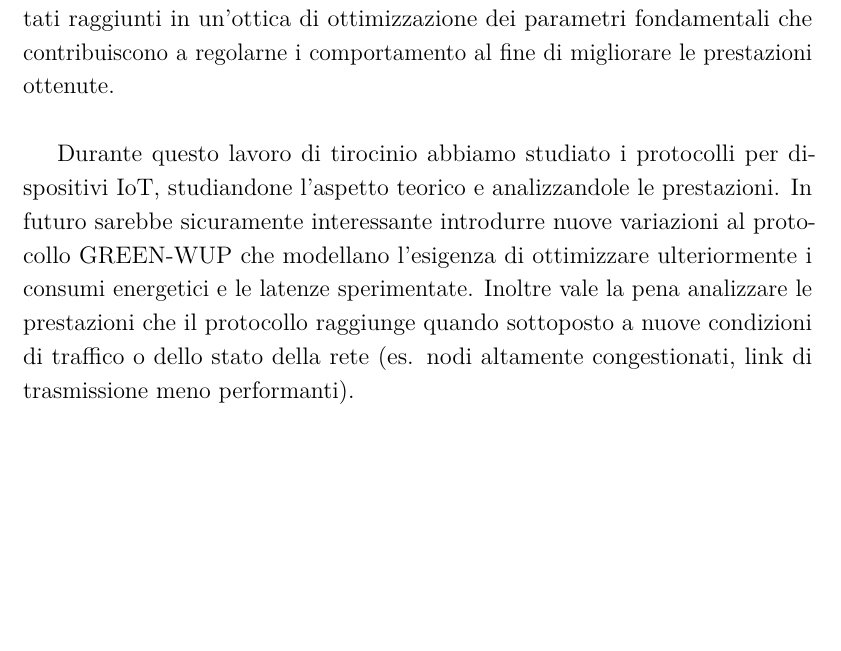
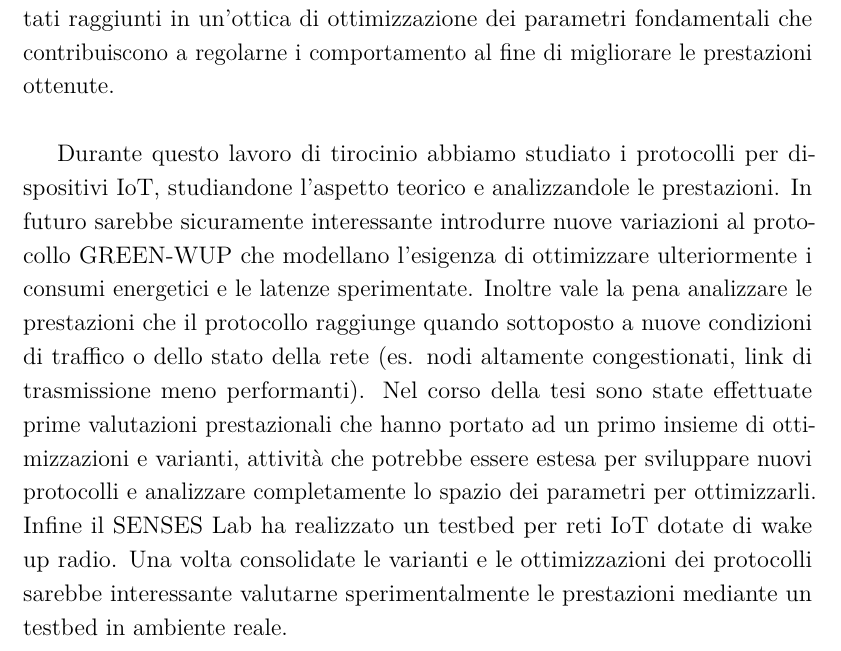
Before and after one commit to LeonardoEmili/bachelor-degree-thesis, a LaTeX thesis (relazione.tex): part of page 38 of 40, cut so that both start at the same text, the shorter picture padded with empty space. The pictures show the PDF file relazione.pdf that the author committed with the source.

Commit message:
Update relazione

```diff
--- a/relazione.tex
+++ b/relazione.tex
@@ -981,7 +981,10 @@ che contribuiscono a regolarne i comportamento al fine di migliorare le prestazi
 Durante questo lavoro di tirocinio abbiamo studiato i protocolli per dispositivi IoT, studiandone l'aspetto teorico e analizzandole le prestazioni. In futuro
 sarebbe sicuramente interessante introdurre nuove variazioni al protocollo GREEN-WUP che modellano l'esigenza di ottimizzare ulteriormente i consumi energetici
 e le latenze sperimentate. Inoltre vale la pena analizzare le prestazioni che il protocollo raggiunge quando sottoposto a nuove condizioni di traffico o dello
-stato della rete (es. nodi altamente congestionati, link di trasmissione meno performanti).
+stato della rete (es. nodi altamente congestionati, link di trasmissione meno performanti). Nel corso della tesi sono state effettuate prime valutazioni prestazionali
+che hanno portato ad un primo insieme di ottimizzazioni e varianti, attività che potrebbe essere estesa per sviluppare nuovi protocolli e analizzare completamente
+lo spazio dei parametri per ottimizzarli. Infine il SENSES Lab ha realizzato un testbed per reti IoT dotate di wake up radio. Una volta consolidate le varianti e
+le ottimizzazioni dei protocolli sarebbe interessante valutarne sperimentalmente le prestazioni mediante un testbed in ambiente reale.
 
 
 \backmatter
```
Also changed, not shown: relazione.pdf, 2 other files.
